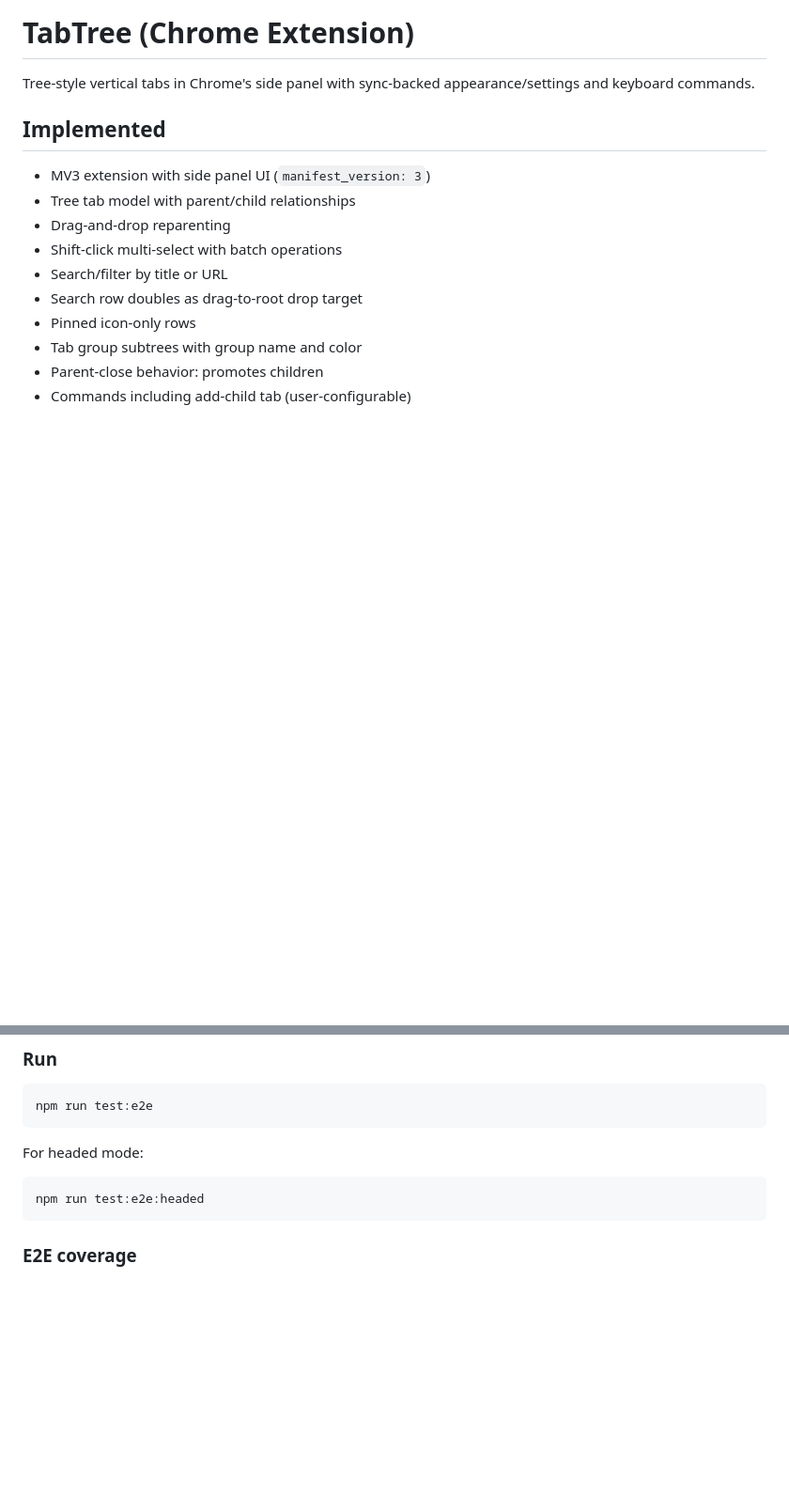
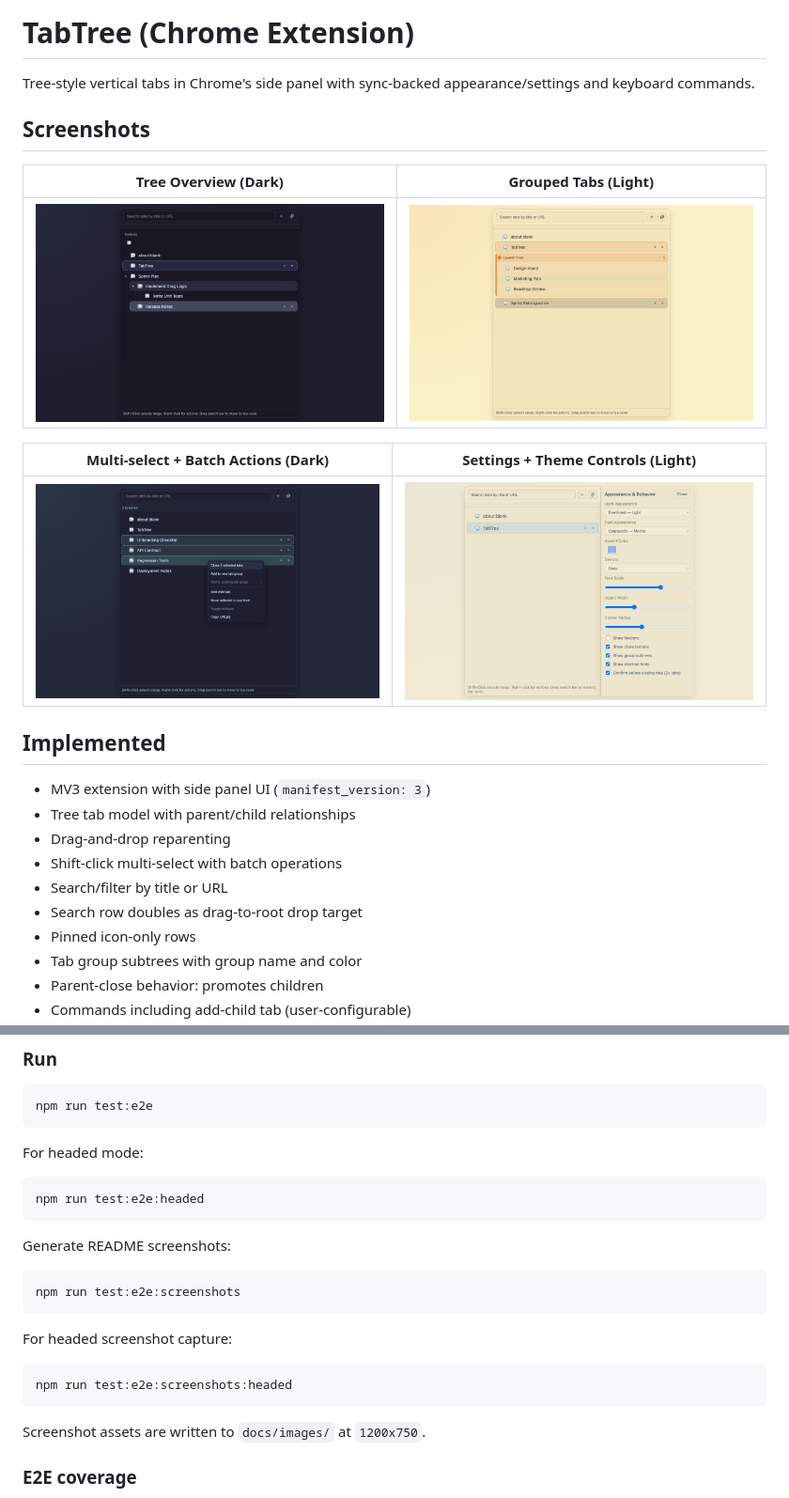
Before and after one commit to shuyang790/TabTree, a Markdown page: README.md, 2 parts joined by grey strips. Shown at 94% size. Drawn GitHub-style; pictures changed too: docs/images/01-tree-overview-dark.png (added), docs/images/02-groups-and-colors-light.png (added), docs/images/03-multiselect-batch-dark.png (added); blank space fills up the shorter version.

Commit message:
Add automated README screenshots and gallery

````diff
--- a/README.md
+++ b/README.md
@@ -1,6 +1,16 @@
 # TabTree (Chrome Extension)
 
 Tree-style vertical tabs in Chrome's side panel with sync-backed appearance/settings and keyboard commands.
+
+## Screenshots
+
+| Tree Overview (Dark) | Grouped Tabs (Light) |
+| --- | --- |
+| ![TabTree dark tree overview with nested tasks and pinned row](docs/images/01-tree-overview-dark.png) | ![TabTree light mode grouped tabs with color-coded header](docs/images/02-groups-and-colors-light.png) |
+
+| Multi-select + Batch Actions (Dark) | Settings + Theme Controls (Light) |
+| --- | --- |
+| ![TabTree dark mode multi-select with batch bar and context menu](docs/images/03-multiselect-batch-dark.png) | ![TabTree settings panel with theme presets and density controls](docs/images/04-settings-theme-light.png) |
 
 ## Implemented
 
@@ -78,6 +88,20 @@ For headed mode:
 npm run test:e2e:headed
 ```
 
+Generate README screenshots:
+
+```bash
+npm run test:e2e:screenshots
+```
+
+For headed screenshot capture:
+
+```bash
+npm run test:e2e:screenshots:headed
+```
+
+Screenshot assets are written to `docs/images/` at `1200x750`.
+
 ### E2E coverage
 
 - Extension bootstraps and renders side panel shell
````
Also changed, not shown: 2 other files.
